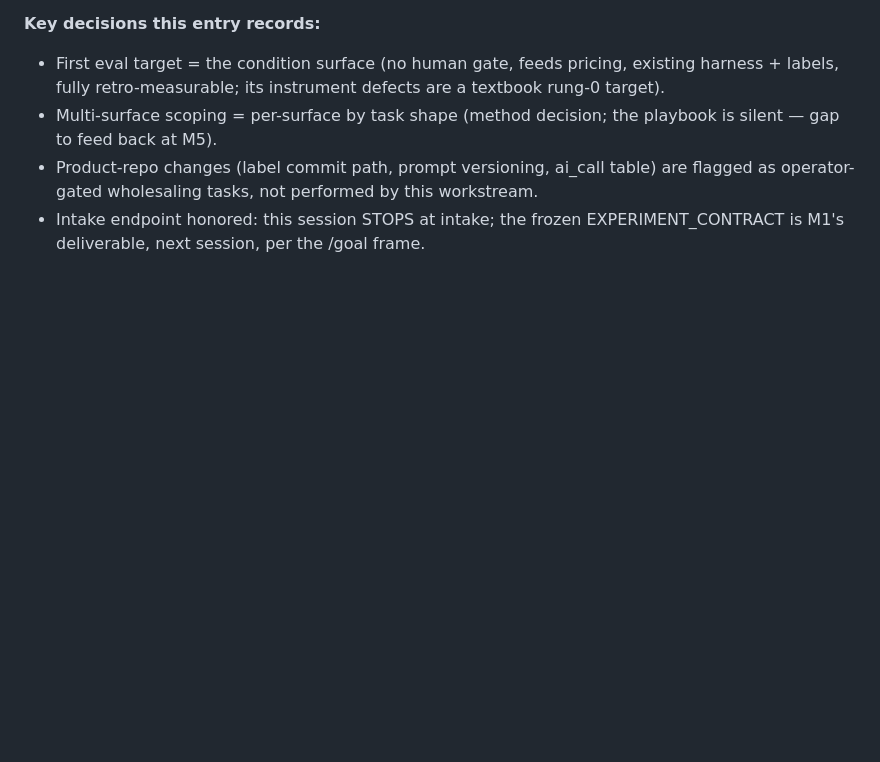
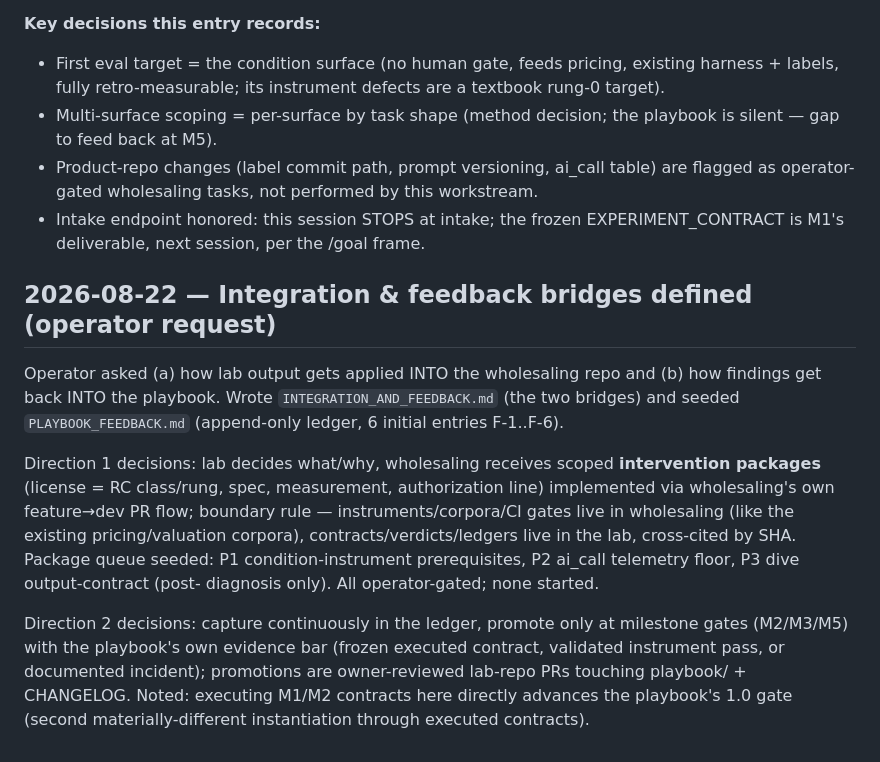
Before and after one commit to brennenawana/adaptive-ai-lab, a Markdown page: projects/wholesaling/PROCESS_LOG.md, the part around the change. Drawn GitHub-style; blank space fills up the shorter version.

```diff
--- a/projects/wholesaling/PROCESS_LOG.md
+++ b/projects/wholesaling/PROCESS_LOG.md
@@ -238,3 +238,26 @@ granularity hypothesis — registered to TEST), H-1, H-2; milestones M1
   workstream.
 - Intake endpoint honored: this session STOPS at intake; the frozen
   EXPERIMENT_CONTRACT is M1's deliverable, next session, per the /goal frame.
+
+## 2026-08-22 — Integration & feedback bridges defined (operator request)
+
+Operator asked (a) how lab output gets applied INTO the wholesaling repo and
+(b) how findings get back INTO the playbook. Wrote
+`INTEGRATION_AND_FEEDBACK.md` (the two bridges) and seeded
+`PLAYBOOK_FEEDBACK.md` (append-only ledger, 6 initial entries F-1..F-6).
+
+Direction 1 decisions: lab decides what/why, wholesaling receives scoped
+**intervention packages** (license = RC class/rung, spec, measurement,
+authorization line) implemented via wholesaling's own feature→dev PR flow;
+boundary rule — instruments/corpora/CI gates live in wholesaling (like the
+existing pricing/valuation corpora), contracts/verdicts/ledgers live in the
+lab, cross-cited by SHA. Package queue seeded: P1 condition-instrument
+prerequisites, P2 ai_call telemetry floor, P3 dive output-contract (post-
+diagnosis only). All operator-gated; none started.
+
+Direction 2 decisions: capture continuously in the ledger, promote only at
+milestone gates (M2/M3/M5) with the playbook's own evidence bar (frozen
+executed contract, validated instrument pass, or documented incident);
+promotions are owner-reviewed lab-repo PRs touching playbook/ + CHANGELOG.
+Noted: executing M1/M2 contracts here directly advances the playbook's 1.0
+gate (second materially-different instantiation through executed contracts).
```
Also changed, not shown: projects/wholesaling/INTEGRATION_AND_FEEDBACK.md (added, +105 -0 lines), projects/wholesaling/PLAYBOOK_FEEDBACK.md (added, +18 -0 lines).
